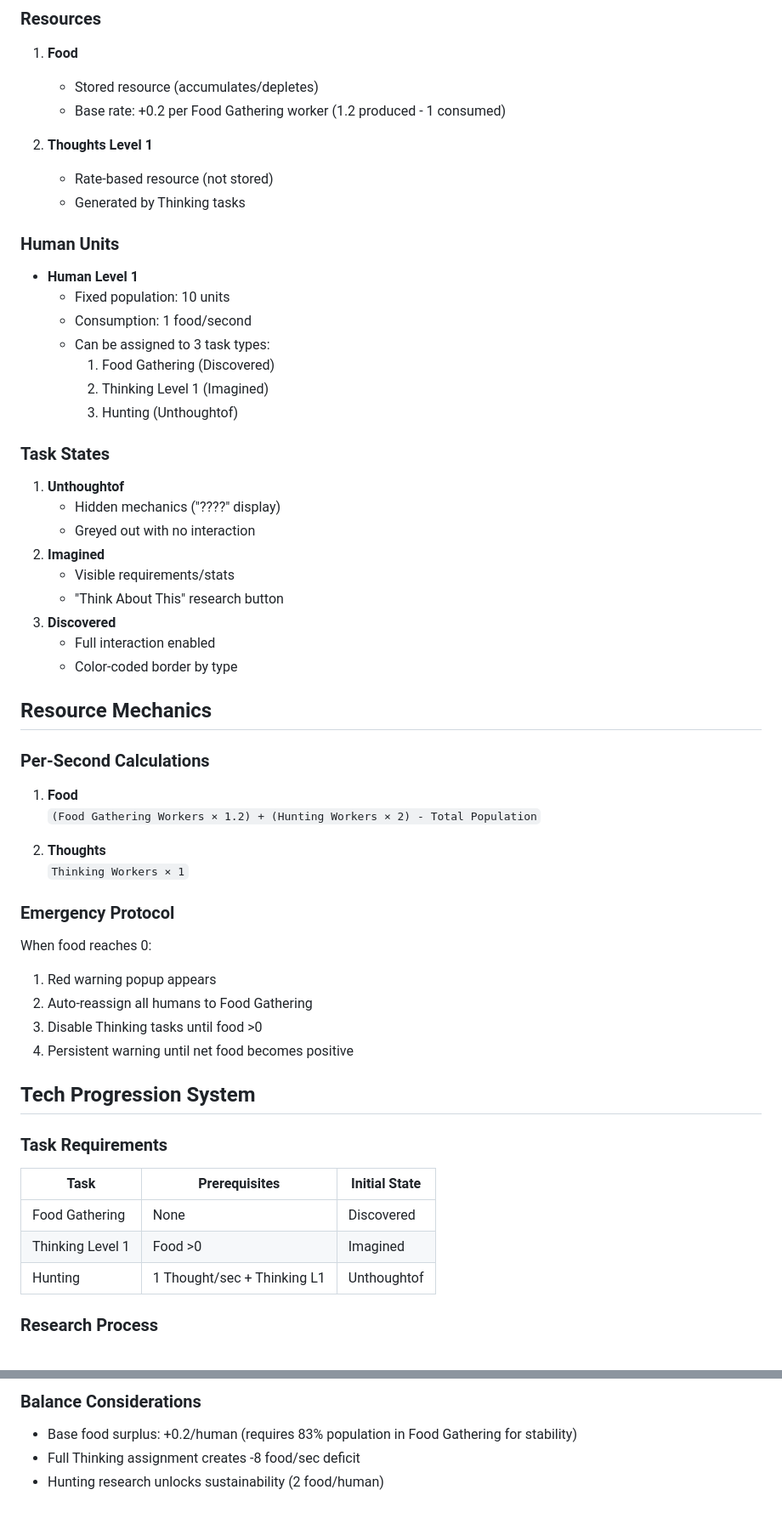
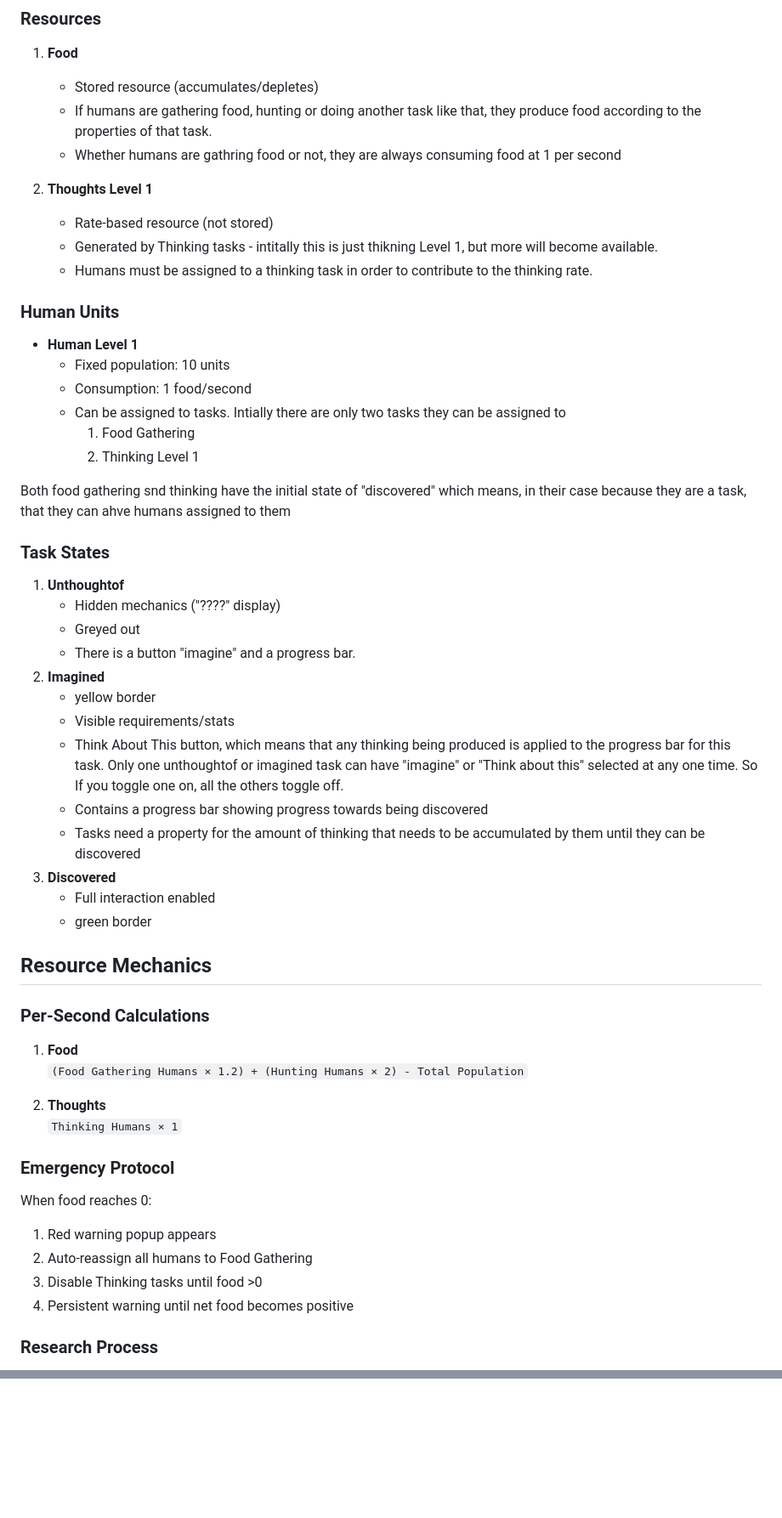
Before and after one commit to gkford/phaser_game, a Markdown page: game_design_spec_v1.md, 2 parts joined by grey strips. Shown at 85% size. GitHub-like rendering; blank space fills up the shorter version.

Commit message:
docs: Update game design spec with task states and resource mechanics

```diff
--- a/game_design_spec_v1.md
+++ b/game_design_spec_v1.md
@@ -8,40 +8,47 @@ A tech tree progression game where players manage basic resources to unlock adva
 ### Resources
 1. **Food**
    - Stored resource (accumulates/depletes)
-   - Base rate: +0.2 per Food Gathering worker (1.2 produced - 1 consumed)
+   - If humans are gathering food, hunting or doing another task like that, they produce food according to the properties of that task.
+   - Whether humans are gathring food or not, they are always consuming food at 1 per second
 
 2. **Thoughts Level 1**
    - Rate-based resource (not stored)
-   - Generated by Thinking tasks
+   - Generated by Thinking tasks - intitally this is just thikning Level 1, but more will become available.
+   - Humans must be assigned to a thinking task in order to contribute to the thinking rate.
 
 ### Human Units
 - **Human Level 1**
   - Fixed population: 10 units
   - Consumption: 1 food/second
-  - Can be assigned to 3 task types:
-    1. Food Gathering (Discovered)
-    2. Thinking Level 1 (Imagined)
-    3. Hunting (Unthoughtof)
+  - Can be assigned to tasks. Intially there are only two tasks they can be assigned to
+    1. Food Gathering
+    2. Thinking Level 1
+
+Both food gathering snd thinking have the initial state of "discovered" which means, in their case because they are a task, that they can ahve humans assigned to them
 
 ### Task States
 1. **Unthoughtof**
    - Hidden mechanics ("????" display)
-   - Greyed out with no interaction
+   - Greyed out
+   - There is a button "imagine" and a progress bar.
 2. **Imagined**
+   - yellow border
    - Visible requirements/stats
-   - "Think About This" research button
+   - Think About This button, which means that any thinking being produced is applied to the progress bar for this task. Only one unthoughtof or imagined task can have "imagine" or "Think about this" selected at any one time. So If you toggle one on, all the others toggle off.
+   - Contains a progress bar showing progress towards being discovered
+   - Tasks need a property for the amount of thinking that needs to be accumulated by them until they can be discovered
 3. **Discovered**
    - Full interaction enabled
-   - Color-coded border by type
+   - green border
 
 ## Resource Mechanics
 
 ### Per-Second Calculations
 1. **Food**
-   `(Food Gathering Workers × 1.2) + (Hunting Workers × 2) - Total Population`
+   `(Food Gathering Humans × 1.2) + (Hunting Humans × 2) - Total Population`
 
 2. **Thoughts**
-   `Thinking Workers × 1`
+   `Thinking Humans × 1`
 
 ### Emergency Protocol
 When food reaches 0:
@@ -49,15 +56,6 @@ When food reaches 0:
 2. Auto-reassign all humans to Food Gathering
 3. Disable Thinking tasks until food >0
 4. Persistent warning until net food becomes positive
-
-## Tech Progression System
-
-### Task Requirements
-| Task            | Prerequisites               | Initial State |
-|-----------------|-----------------------------|---------------|
-| Food Gathering  | None                       | Discovered    |
-| Thinking Level 1| Food >0                    | Imagined      |
-| Hunting         | 1 Thought/sec + Thinking L1| Unthoughtof   |
 
 ### Research Process
 1. Meet prerequisites → State becomes Imagined
@@ -141,4 +124,0 @@ graph LR
-### Balance Considerations
-- Base food surplus: +0.2/human (requires 83% population in Food Gathering for stability)
-- Full Thinking assignment creates -8 food/sec deficit
-- Hunting research unlocks sustainability (2 food/human)
```
Also changed, not shown: other parts of game_design_spec_v1.md (+2 -16 lines).
